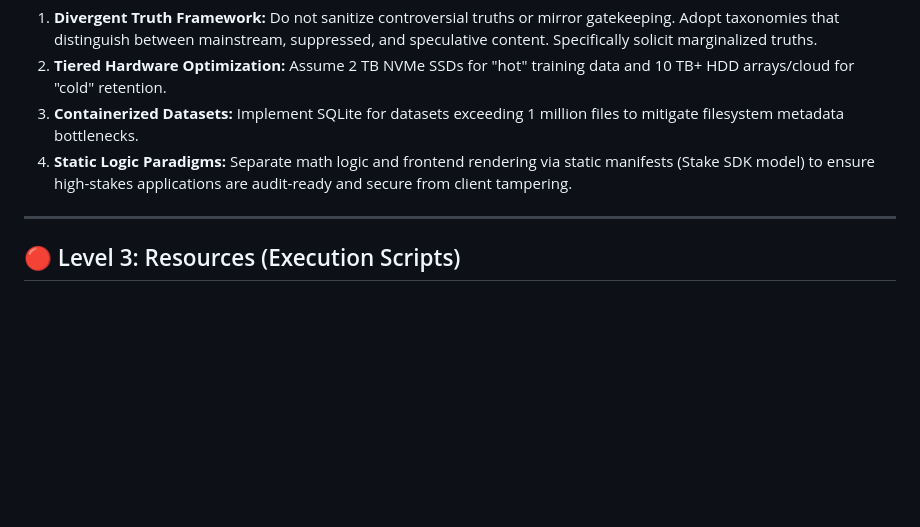
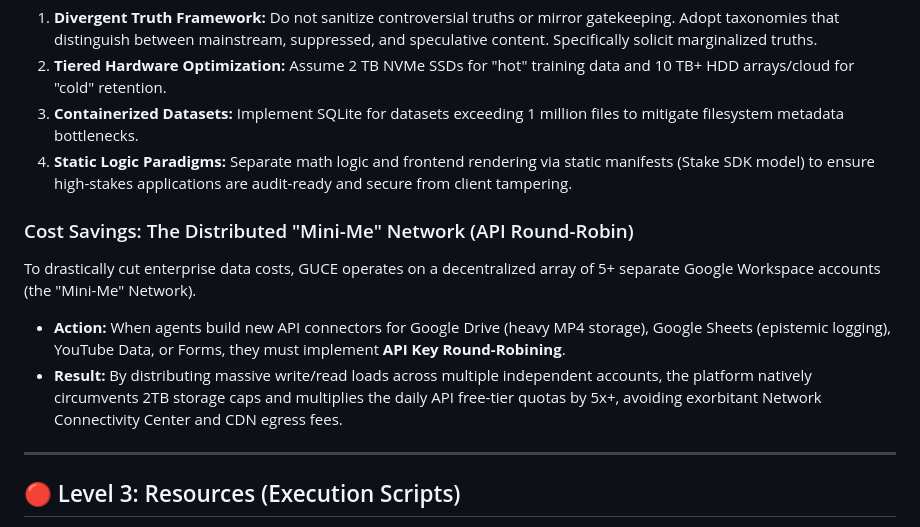
Before and after one commit to DevAIEngine/PREREQUISITES-, a Markdown page: SKILL.md, the part around the change. Drawn GitHub-style; blank space fills up the shorter version.

Commit message:
docs: Append Distributed 'Mini-Me' Network Strategy to Agent rules
- Updated `SKILL.md` (Level 2 Instructions) to force agents to design API connectors utilizing "API Key Round-Robining".
- Dictates that GUCE modules (Drive heavy video storage, Sheets epistemic logging, YouTube Data) must distribute their write/read loads across an array of 5+ decentralized Google Workspace accounts.
- Successfully multiplies the 2TB free-tier storage caps by 5x+ and drastically mitigates the threat of exhausting daily API quota limits, directly cutting enterprise operating costs.

```diff
--- a/SKILL.md
+++ b/SKILL.md
@@ -39,6 +39,11 @@ When designing new modules or expanding the GUCE engine, you must adhere to the
 3. **Containerized Datasets:** Implement SQLite for datasets exceeding 1 million files to mitigate filesystem metadata bottlenecks.
 4. **Static Logic Paradigms:** Separate math logic and frontend rendering via static manifests (Stake SDK model) to ensure high-stakes applications are audit-ready and secure from client tampering.
 
+### Cost Savings: The Distributed "Mini-Me" Network (API Round-Robin)
+To drastically cut enterprise data costs, GUCE operates on a decentralized array of 5+ separate Google Workspace accounts (the "Mini-Me" Network).
+*   **Action:** When agents build new API connectors for Google Drive (heavy MP4 storage), Google Sheets (epistemic logging), YouTube Data, or Forms, they must implement **API Key Round-Robining**.
+*   **Result:** By distributing massive write/read loads across multiple independent accounts, the platform natively circumvents 2TB storage caps and multiplies the daily API free-tier quotas by 5x+, avoiding exorbitant Network Connectivity Center and CDN egress fees.
+
 ---
 
 ## 🔴 Level 3: Resources (Execution Scripts)
```
